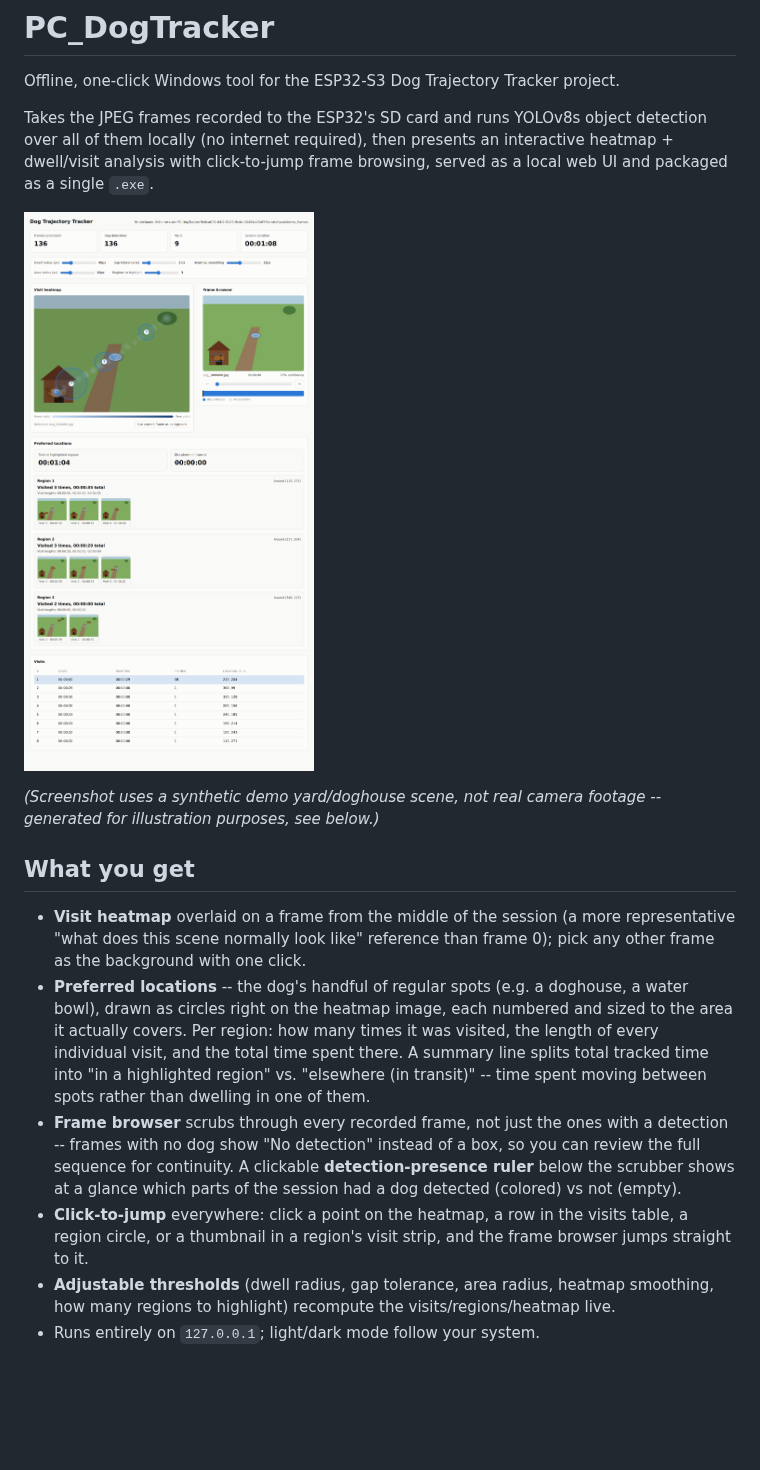
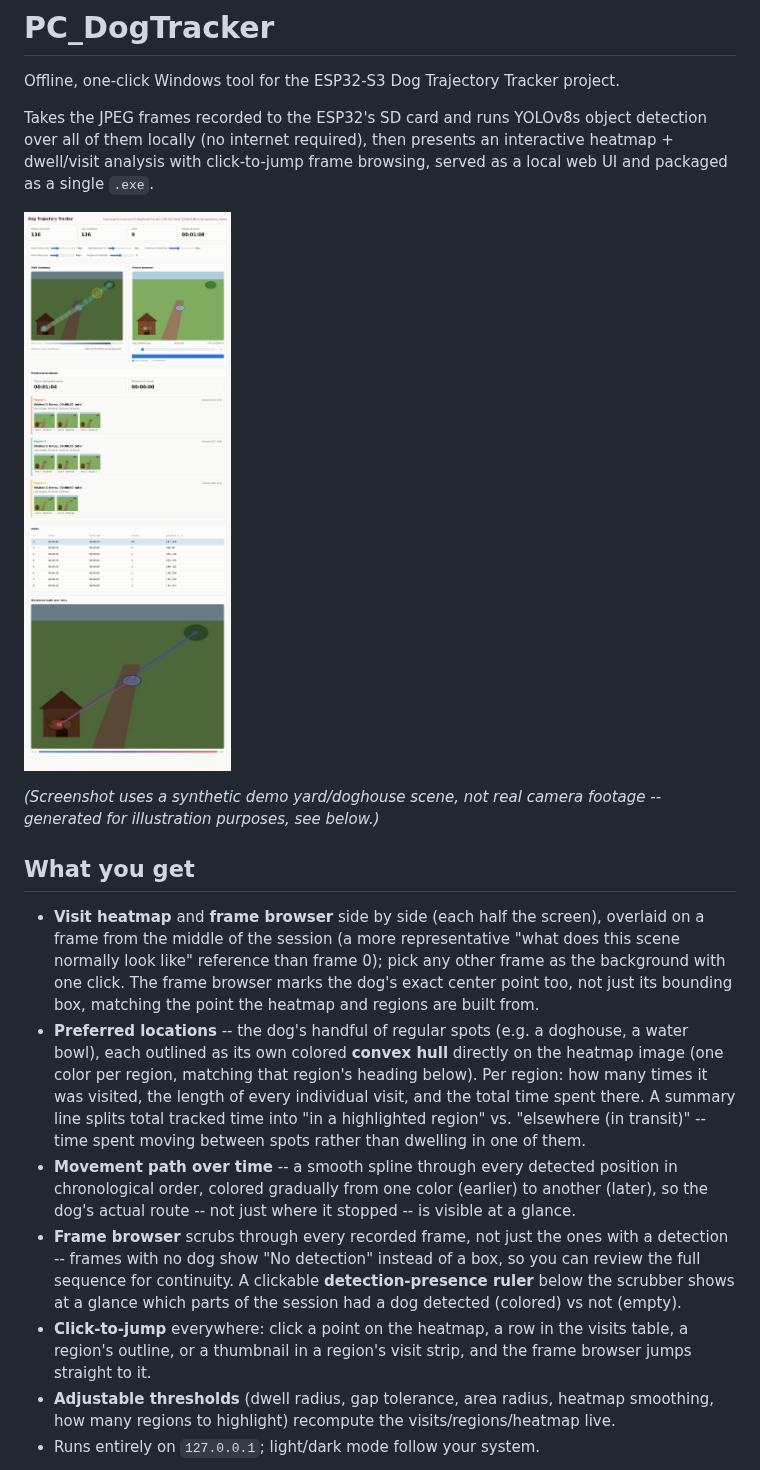
Before and after one commit to NadavBenda/PC_DogTracker, a Markdown page: README.md, the part around the change. Rendered like a GitHub page; pictures changed too: docs/screenshots/dashboard.png; blank space fills up the shorter version.

```diff
--- a/README.md
+++ b/README.md
@@ -14,23 +14,31 @@ footage -- generated for illustration purposes, see below.)*
 
 ## What you get
 
-- **Visit heatmap** overlaid on a frame from the middle of the session (a
-  more representative "what does this scene normally look like" reference
-  than frame 0); pick any other frame as the background with one click.
+- **Visit heatmap** and **frame browser** side by side (each half the
+  screen), overlaid on a frame from the middle of the session (a more
+  representative "what does this scene normally look like" reference than
+  frame 0); pick any other frame as the background with one click. The frame
+  browser marks the dog's exact center point too, not just its bounding box,
+  matching the point the heatmap and regions are built from.
 - **Preferred locations** -- the dog's handful of regular spots (e.g. a
-  doghouse, a water bowl), drawn as circles right on the heatmap image, each
-  numbered and sized to the area it actually covers. Per region: how many
-  times it was visited, the length of every individual visit, and the total
-  time spent there. A summary line splits total tracked time into "in a
-  highlighted region" vs. "elsewhere (in transit)" -- time spent moving
-  between spots rather than dwelling in one of them.
+  doghouse, a water bowl), each outlined as its own colored **convex hull**
+  directly on the heatmap image (one color per region, matching that
+  region's heading below). Per region: how many times it was visited, the
+  length of every individual visit, and the total time spent there. A
+  summary line splits total tracked time into "in a highlighted region" vs.
+  "elsewhere (in transit)" -- time spent moving between spots rather than
+  dwelling in one of them.
+- **Movement path over time** -- a smooth spline through every detected
+  position in chronological order, colored gradually from one color (earlier)
+  to another (later), so the dog's actual route -- not just where it
+  stopped -- is visible at a glance.
 - **Frame browser** scrubs through every recorded frame, not just the ones
   with a detection -- frames with no dog show "No detection" instead of a
   box, so you can review the full sequence for continuity. A clickable
   **detection-presence ruler** below the scrubber shows at a glance which
   parts of the session had a dog detected (colored) vs not (empty).
 - **Click-to-jump** everywhere: click a point on the heatmap, a row in the
-  visits table, a region circle, or a thumbnail in a region's visit strip,
+  visits table, a region's outline, or a thumbnail in a region's visit strip,
   and the frame browser jumps straight to it.
 - **Adjustable thresholds** (dwell radius, gap tolerance, area radius,
   heatmap smoothing, how many regions to highlight) recompute the
```
Also changed, not shown: docs/screenshots/dashboard_dark.png, docs/screenshots/preferred_locations.png, 7 other files.
